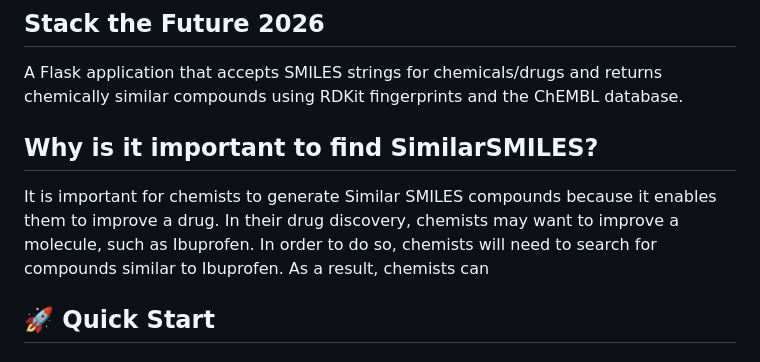
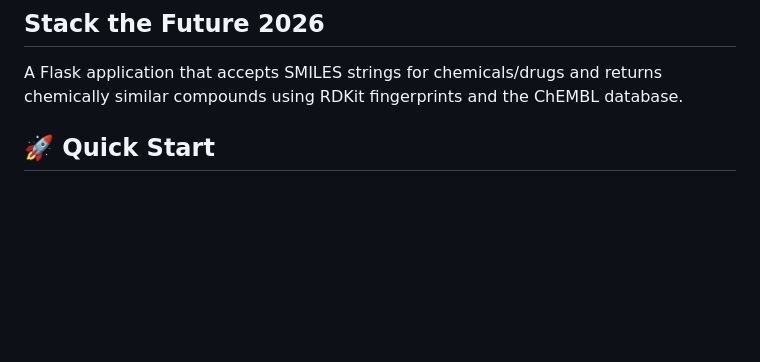
Before and after one commit to qrran/Schrodinger_Hackathon_2026, a Markdown page: README.md, the part around the change. GitHub-like rendering; blank space fills up the shorter version.

Commit message:
Revert "add purpose of the project"
This reverts commit 3655b1ae3d3374fc30f432bd0fd04d2e8804ce19.

```diff
--- a/README.md
+++ b/README.md
@@ -2,10 +2,6 @@
 ## Stack the Future 2026
 
 A Flask application that accepts SMILES strings for chemicals/drugs and returns chemically similar compounds using RDKit fingerprints and the ChEMBL database.
-
-## Why is it important to find SimilarSMILES?
-
-It is important for chemists to generate Similar SMILES compounds because it enables them to improve a drug. In their drug discovery, chemists may want to improve a molecule, such as Ibuprofen. In order to do so, chemists will need to search for compounds similar to Ibuprofen. As a result, chemists can
 
 ## 🚀 Quick Start
 
```
